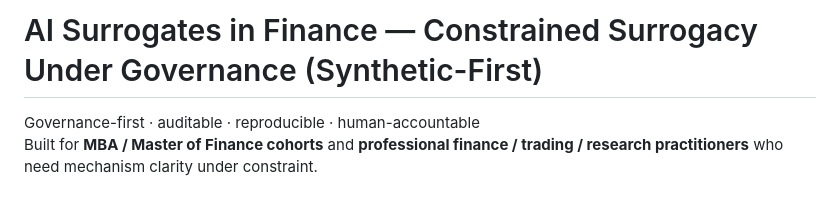
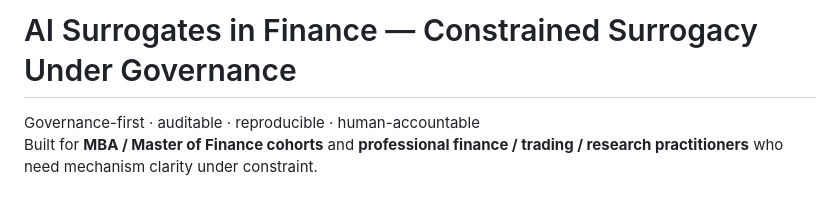
Before and after one commit to alexdibol/ai-surrogates, a Markdown page: README.md, the part around the change. Drawn GitHub-style.

```diff
--- a/README.md
+++ b/README.md
@@ -1,4 +1,4 @@
-# AI Surrogates in Finance — Constrained Surrogacy Under Governance (Synthetic-First)
+# AI Surrogates in Finance — Constrained Surrogacy Under Governance
 
 Governance-first · auditable · reproducible · human-accountable
 Built for **MBA / Master of Finance cohorts** and **professional finance / trading / research practitioners** who need mechanism clarity under constraint.
```
